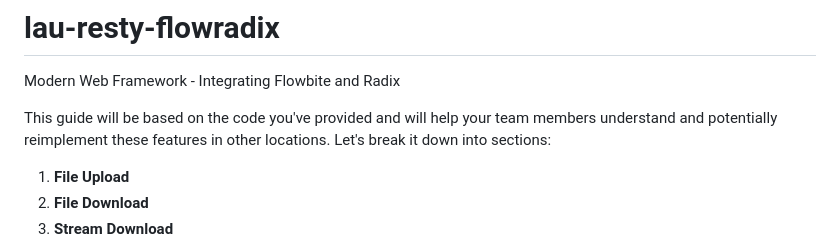
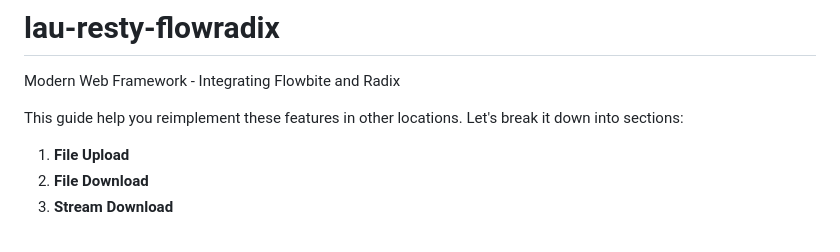
Before and after one commit to AlainDevs/lau-resty-flowradix, a Markdown page: README.md, the part around the change. GitHub-like rendering.

```diff
--- a/README.md
+++ b/README.md
@@ -2,7 +2,7 @@
 Modern Web Framework - Integrating Flowbite and Radix
 
 
-This guide will be based on the code you've provided and will help your team members understand and potentially reimplement these features in other locations. Let's break it down into sections:
+This guide help you reimplement these features in other locations. Let's break it down into sections:
 
 1. **File Upload**
 2. **File Download**
```
